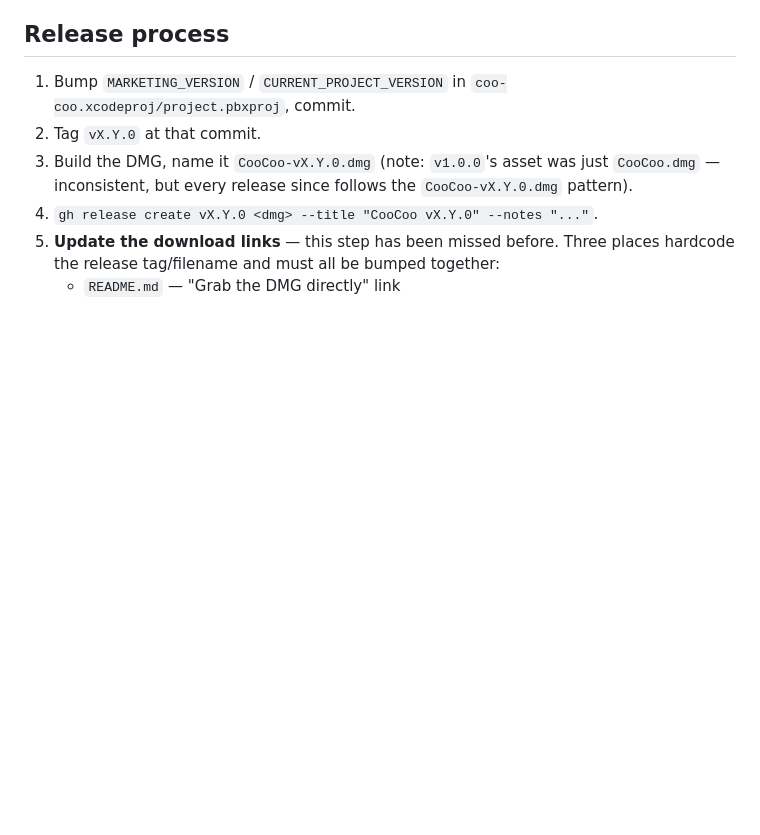
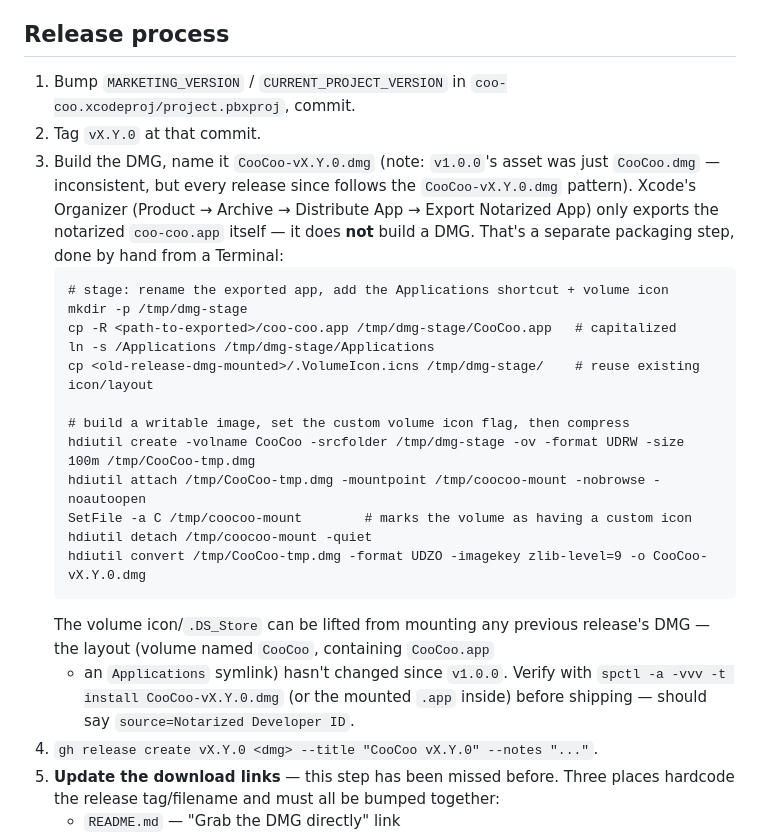
Before and after one commit to zzunaid/coo-coo, a Markdown page: CLAUDE.md, the part around the change. Rendered like a GitHub page; blank space fills up the shorter version.

Commit message:
Document DMG-packaging steps in release process
Step 3 said "Build the DMG" with no actual commands, so today's release
required mounting an old release to reverse-engineer the volume layout
(CooCoo.app + Applications symlink + custom icon) and figure out that
Xcode's Organizer only exports the notarized .app, not a DMG. Writing down
the hdiutil/SetFile sequence so the next release doesn't start from zero.

Co-Authored-By: Claude Sonnet 5 <noreply@anthropic.com>

````diff
--- a/CLAUDE.md
+++ b/CLAUDE.md
@@ -87,7 +87,29 @@ Applications. Don't assume lowercase — check both if unsure (`ls /Applications
 2. Tag `vX.Y.0` at that commit.
 3. Build the DMG, name it `CooCoo-vX.Y.0.dmg` (note: `v1.0.0`'s asset was
    just `CooCoo.dmg` — inconsistent, but every release since follows the
-   `CooCoo-vX.Y.0.dmg` pattern).
+   `CooCoo-vX.Y.0.dmg` pattern). Xcode's Organizer (Product → Archive →
+   Distribute App → Export Notarized App) only exports the notarized
+   `coo-coo.app` itself — it does **not** build a DMG. That's a separate
+   packaging step, done by hand from a Terminal:
+   ```
+   # stage: rename the exported app, add the Applications shortcut + volume icon
+   mkdir -p /tmp/dmg-stage
+   cp -R <path-to-exported>/coo-coo.app /tmp/dmg-stage/CooCoo.app   # capitalized
+   ln -s /Applications /tmp/dmg-stage/Applications
+   cp <old-release-dmg-mounted>/.VolumeIcon.icns /tmp/dmg-stage/    # reuse existing icon/layout
+
+   # build a writable image, set the custom volume icon flag, then compress
+   hdiutil create -volname CooCoo -srcfolder /tmp/dmg-stage -ov -format UDRW -size 100m /tmp/CooCoo-tmp.dmg
+   hdiutil attach /tmp/CooCoo-tmp.dmg -mountpoint /tmp/coocoo-mount -nobrowse -noautoopen
+   SetFile -a C /tmp/coocoo-mount        # marks the volume as having a custom icon
+   hdiutil detach /tmp/coocoo-mount -quiet
+   hdiutil convert /tmp/CooCoo-tmp.dmg -format UDZO -imagekey zlib-level=9 -o CooCoo-vX.Y.0.dmg
+   ```
+   The volume icon/`.DS_Store` can be lifted from mounting any previous
+   release's DMG — the layout (volume named `CooCoo`, containing `CooCoo.app`
+   + an `Applications` symlink) hasn't changed since `v1.0.0`. Verify with
+   `spctl -a -vvv -t install CooCoo-vX.Y.0.dmg` (or the mounted `.app` inside)
+   before shipping — should say `source=Notarized Developer ID`.
 4. `gh release create vX.Y.0 <dmg> --title "CooCoo vX.Y.0" --notes "..."`.
 5. **Update the download links** — this step has been missed before.
    Three places hardcode the release tag/filename and must all be bumped
````
